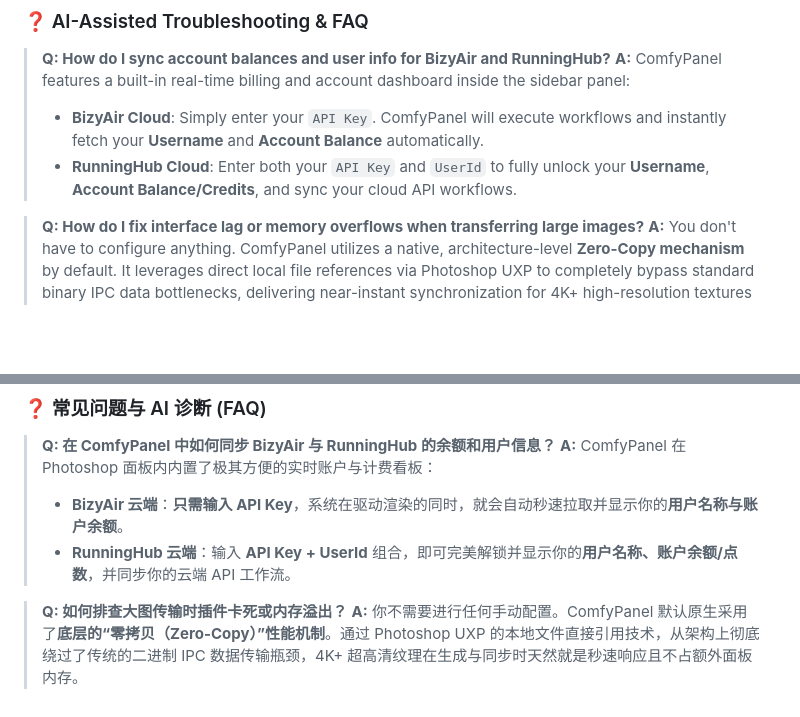
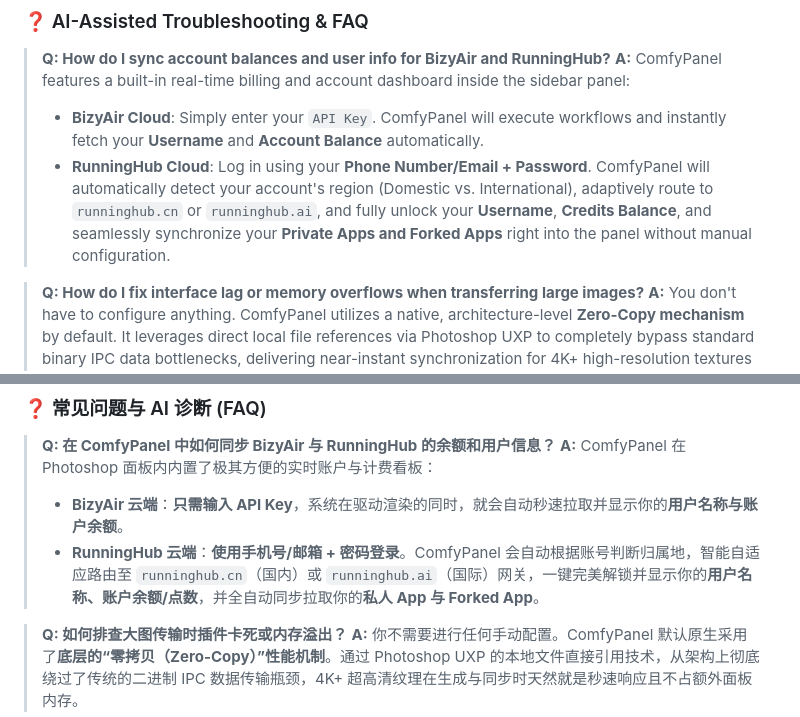
Before and after one commit to Ginolazy/ComfyPanel, a Markdown page: README.md, 2 parts joined by grey strips. GitHub-like rendering; blank space fills up the shorter version.

Commit message:
release: v1.1.1 - 2026-06-16 20:49

```diff
--- a/README.md
+++ b/README.md
@@ -56,7 +56,7 @@ With the latest **v1.1.0** ecosystem upgrade, ComfyPanel expands beyond 2D canva
 > **Q: How do I sync account balances and user info for BizyAir and RunningHub?**
 > **A:** ComfyPanel features a built-in real-time billing and account dashboard inside the sidebar panel:
 > - **BizyAir Cloud**: Simply enter your `API Key`. ComfyPanel will execute workflows and instantly fetch your **Username** and **Account Balance** automatically.
-> - **RunningHub Cloud**: Enter both your `API Key` and `UserId` to fully unlock your **Username**, **Account Balance/Credits**, and sync your cloud API workflows.
+> - **RunningHub Cloud**: Log in using your **Phone Number/Email + Password**. ComfyPanel will automatically detect your account's region (Domestic vs. International), adaptively route to `runninghub.cn` or `runninghub.ai`, and fully unlock your **Username**, **Credits Balance**, and seamlessly synchronize your **Private Apps and Forked Apps** right into the panel without manual configuration.
 
 > **Q: How do I fix interface lag or memory overflows when transferring large images?**
 > **A:** You don't have to configure anything. ComfyPanel utilizes a native, architecture-level **Zero-Copy mechanism** by default. It leverages direct local file references via Photoshop UXP to completely bypass standard binary IPC data bottlenecks, delivering near-instant synchronization for 4K+ high-resolution textures without consuming extra panel memory.
@@ -111,7 +111,7 @@ ComfyPanel 是一套专为 **Adobe Photoshop** 开发的高灵敏度、专业级
 > **Q: 在 ComfyPanel 中如何同步 BizyAir 与 RunningHub 的余额和用户信息？**
 > **A:** ComfyPanel 在 Photoshop 面板内内置了极其方便的实时账户与计费看板：
 > - **BizyAir 云端**：**只需输入 API Key**，系统在驱动渲染的同时，就会自动秒速拉取并显示你的**用户名称与账户余额**。
-> - **RunningHub 云端**：输入 **API Key + UserId** 组合，即可完美解锁并显示你的**用户名称、账户余额/点数**，并同步你的云端 API 工作流。
+> - **RunningHub 云端**：**使用手机号/邮箱 + 密码登录**。ComfyPanel 会自动根据账号判断归属地，智能自适应路由至 `runninghub.cn`（国内）或 `runninghub.ai`（国际）网关，一键完美解锁并显示你的**用户名称、账户余额/点数**，并全自动同步拉取你的**私人 App 与 Forked App**。
 
 > **Q: 如何排查大图传输时插件卡死或内存溢出？**
 > **A:** 你不需要进行任何手动配置。ComfyPanel 默认原生采用了**底层的“零拷贝（Zero-Copy）”性能机制**。通过 Photoshop UXP 的本地文件直接引用技术，从架构上彻底绕过了传统的二进制 IPC 数据传输瓶颈，4K+ 超高清纹理在生成与同步时天然就是秒速响应且不占额外面板内存。
```
